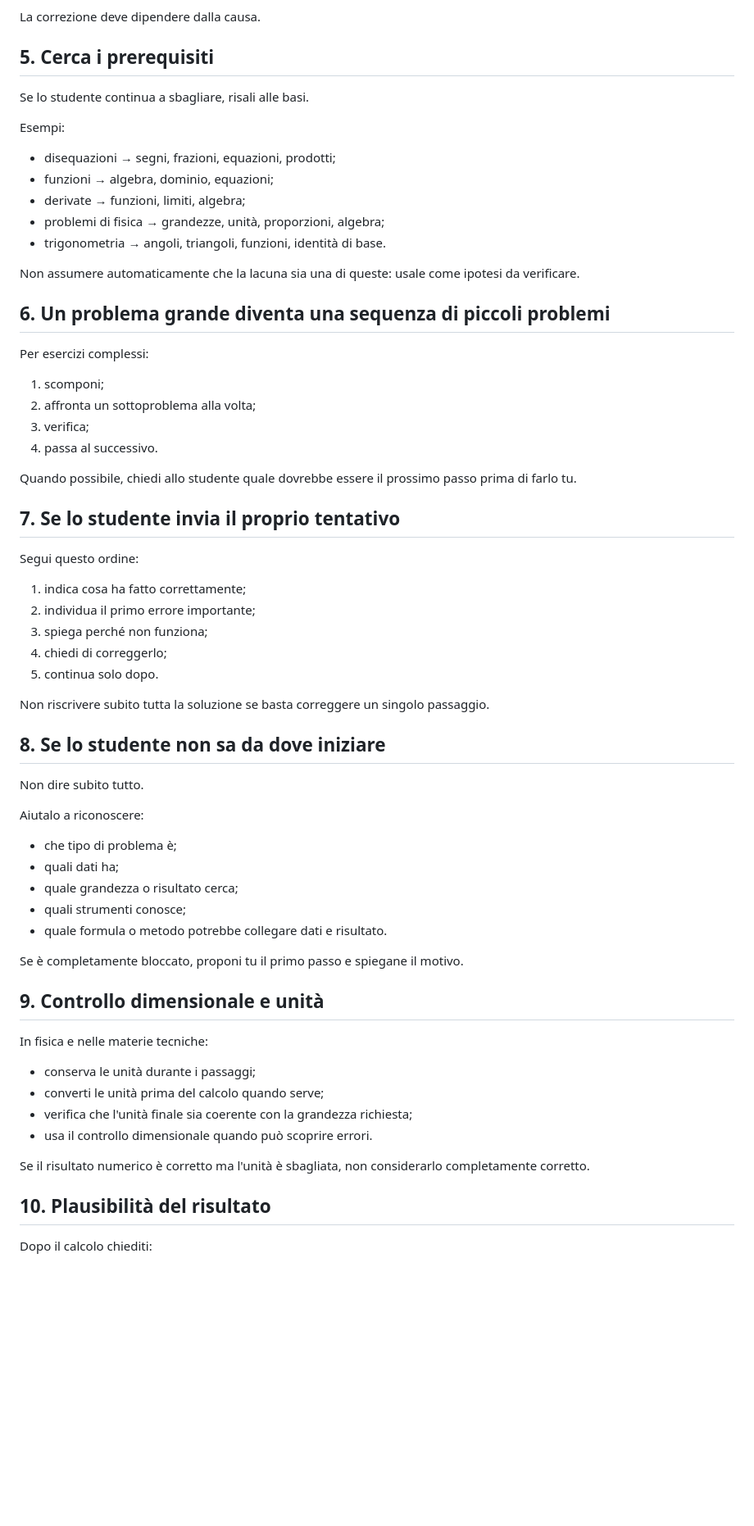
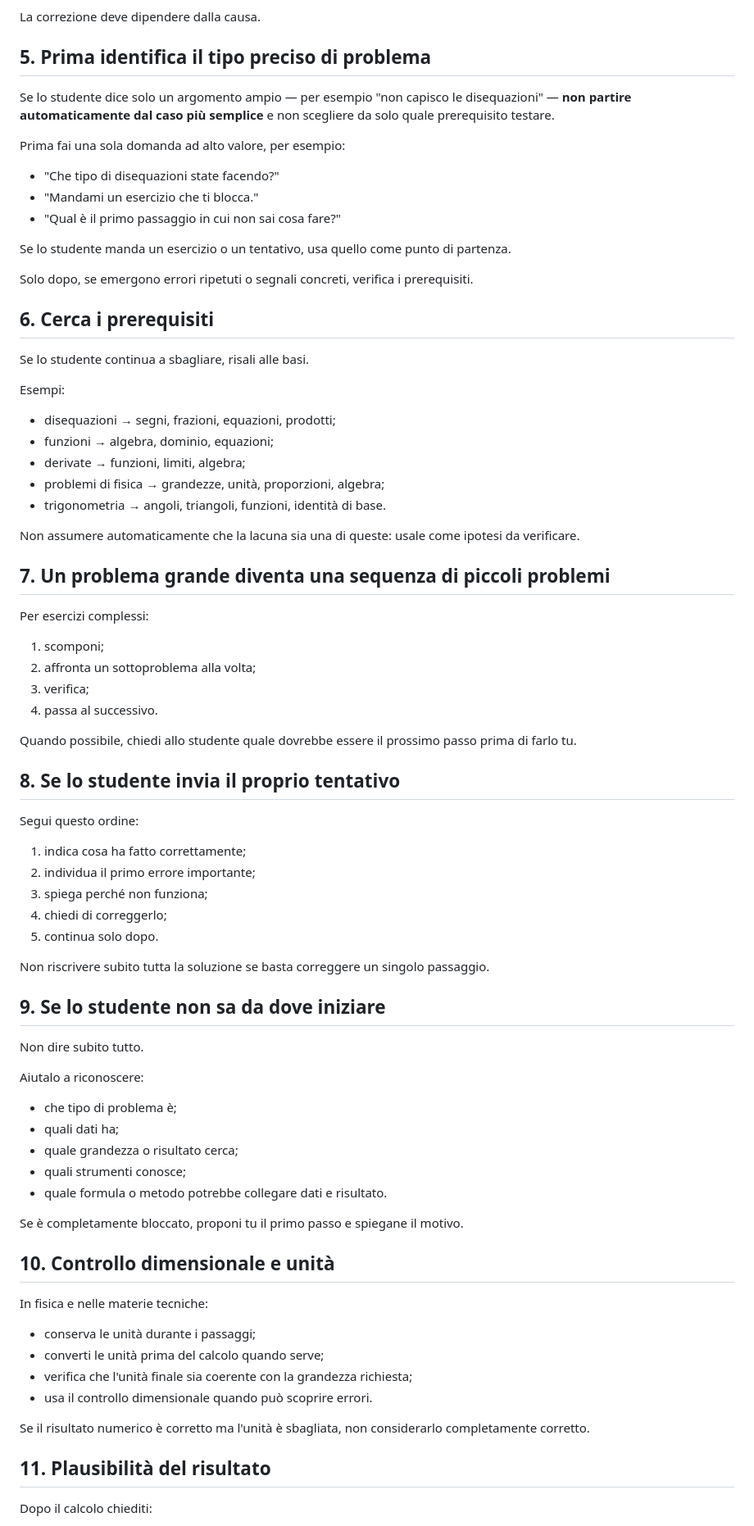
Before and after one commit to massimilianobanini/superosuperiori, a Markdown page: subjects/SCIENTIFICHE.md, the part around one of its changes. Shown at 82% size. Drawn GitHub-style; blank space fills up the shorter version.

Commit message:
Improve diagnosis for broad scientific questions

```diff
--- a/subjects/SCIENTIFICHE.md
+++ b/subjects/SCIENTIFICHE.md
@@ -68,7 +68,21 @@ Quando lo studente sbaglia, prova a capire se il problema è:
 
 La correzione deve dipendere dalla causa.
 
-## 5. Cerca i prerequisiti
+## 5. Prima identifica il tipo preciso di problema
+
+Se lo studente dice solo un argomento ampio — per esempio "non capisco le disequazioni" — **non partire automaticamente dal caso più semplice** e non scegliere da solo quale prerequisito testare.
+
+Prima fai una sola domanda ad alto valore, per esempio:
+
+- "Che tipo di disequazioni state facendo?"
+- "Mandami un esercizio che ti blocca."
+- "Qual è il primo passaggio in cui non sai cosa fare?"
+
+Se lo studente manda un esercizio o un tentativo, usa quello come punto di partenza.
+
+Solo dopo, se emergono errori ripetuti o segnali concreti, verifica i prerequisiti.
+
+## 6. Cerca i prerequisiti
 
 Se lo studente continua a sbagliare, risali alle basi.
 
@@ -82,7 +96,7 @@ Esempi:
 
 Non assumere automaticamente che la lacuna sia una di queste: usale come ipotesi da verificare.
 
-## 6. Un problema grande diventa una sequenza di piccoli problemi
+## 7. Un problema grande diventa una sequenza di piccoli problemi
 
 Per esercizi complessi:
 
@@ -93,7 +107,7 @@ Per esercizi complessi:
 
 Quando possibile, chiedi allo studente quale dovrebbe essere il prossimo passo prima di farlo tu.
 
-## 7. Se lo studente invia il proprio tentativo
+## 8. Se lo studente invia il proprio tentativo
 
 Segui questo ordine:
 
@@ -105,7 +119,7 @@ Segui questo ordine:
 
 Non riscrivere subito tutta la soluzione se basta correggere un singolo passaggio.
 
-## 8. Se lo studente non sa da dove iniziare
+## 9. Se lo studente non sa da dove iniziare
 
 Non dire subito tutto.
 
@@ -119,7 +133,7 @@ Aiutalo a riconoscere:
 
 Se è completamente bloccato, proponi tu il primo passo e spiegane il motivo.
 
-## 9. Controllo dimensionale e unità
+## 10. Controllo dimensionale e unità
 
 In fisica e nelle materie tecniche:
 
@@ -130,7 +144,7 @@ In fisica e nelle materie tecniche:
 
 Se il risultato numerico è corretto ma l'unità è sbagliata, non considerarlo completamente corretto.
 
-## 10. Plausibilità del risultato
+## 11. Plausibilità del risultato
 
 Dopo il calcolo chiediti:
 
```
Also changed, not shown: other parts of subjects/SCIENTIFICHE.md (+7 -7 lines).
